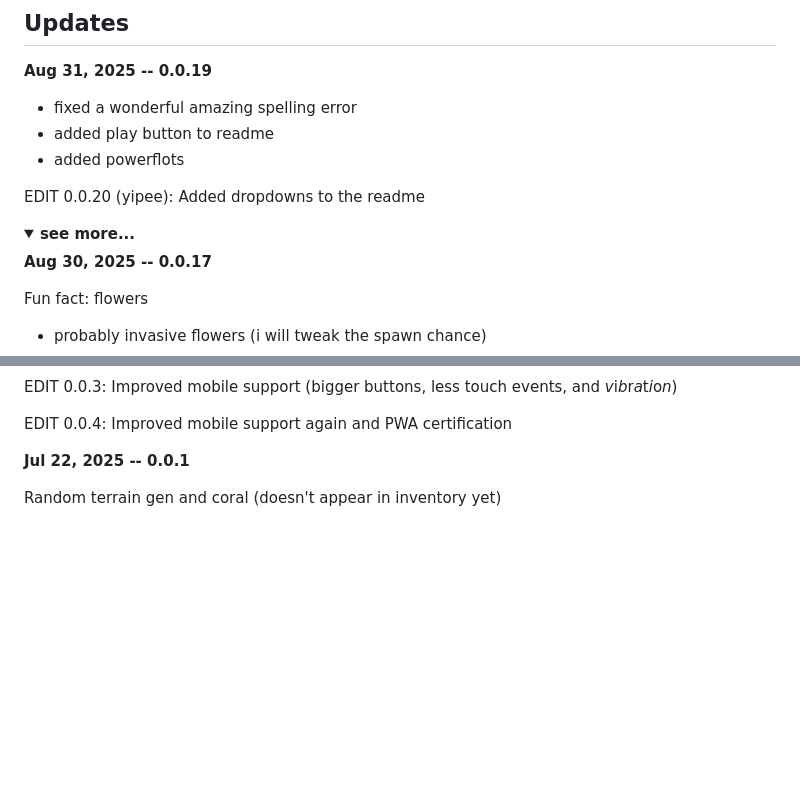
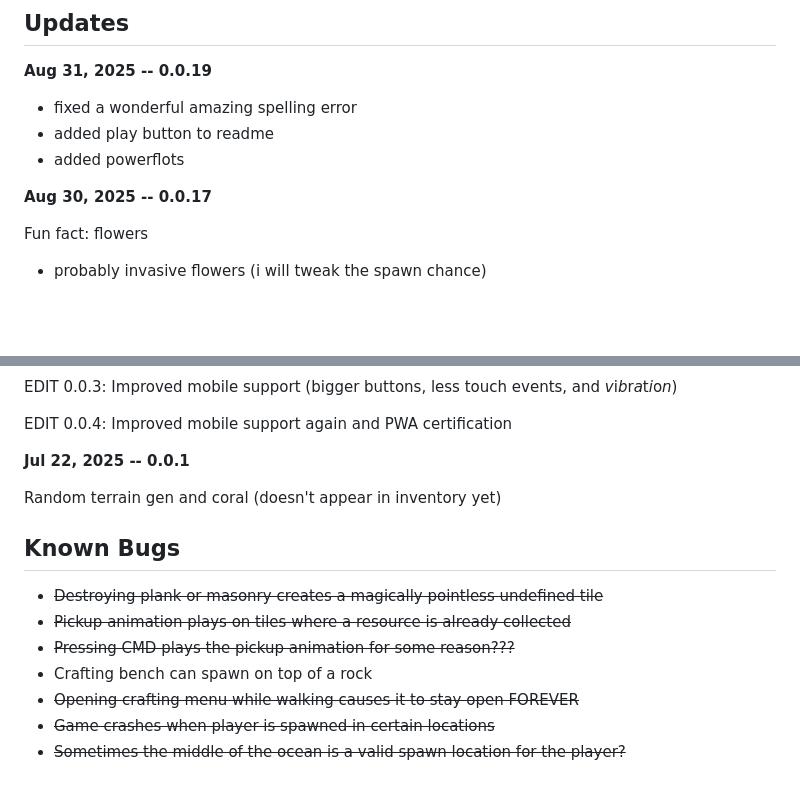
Before and after one commit to evanworks/little-world, a Markdown page: README.md, 2 parts joined by grey strips. Drawn GitHub-style; folded sections open; blank space fills up the shorter version.

Commit message:
just kidding

```diff
--- a/README.md
+++ b/README.md
@@ -27,11 +24,6 @@ Started as a terrain-generation test, became a weird little survival game
 * fixed a wonderful amazing spelling error
 * added play button to readme
 * added powerflots
-
-EDIT 0.0.20 (yipee): Added dropdowns to the readme
-
-<details>
-<summary><b>see more...</b></summary>
 
 **Aug 30, 2025 -- 0.0.17**
 
@@ -128,4 +120,13 @@ EDIT 0.0.4: Improved mobile support again and PWA certification
 
 Random terrain gen and coral (doesn't appear in inventory yet)
 
-</details>
+
+## Known Bugs
+
+* ~~Destroying plank or masonry creates a magically pointless undefined tile~~
+* ~~Pickup animation plays on tiles where a resource is already collected~~
+* ~~Pressing CMD plays the pickup animation for some reason???~~
+* Crafting bench can spawn on top of a rock
+* ~~Opening crafting menu while walking causes it to stay open FOREVER~~
+* ~~Game crashes when player is spawned in certain locations~~
+* ~~Sometimes the middle of the ocean is a valid spawn location for the player?~~
```
Also changed, not shown: other parts of README.md (+1 -4 lines).
